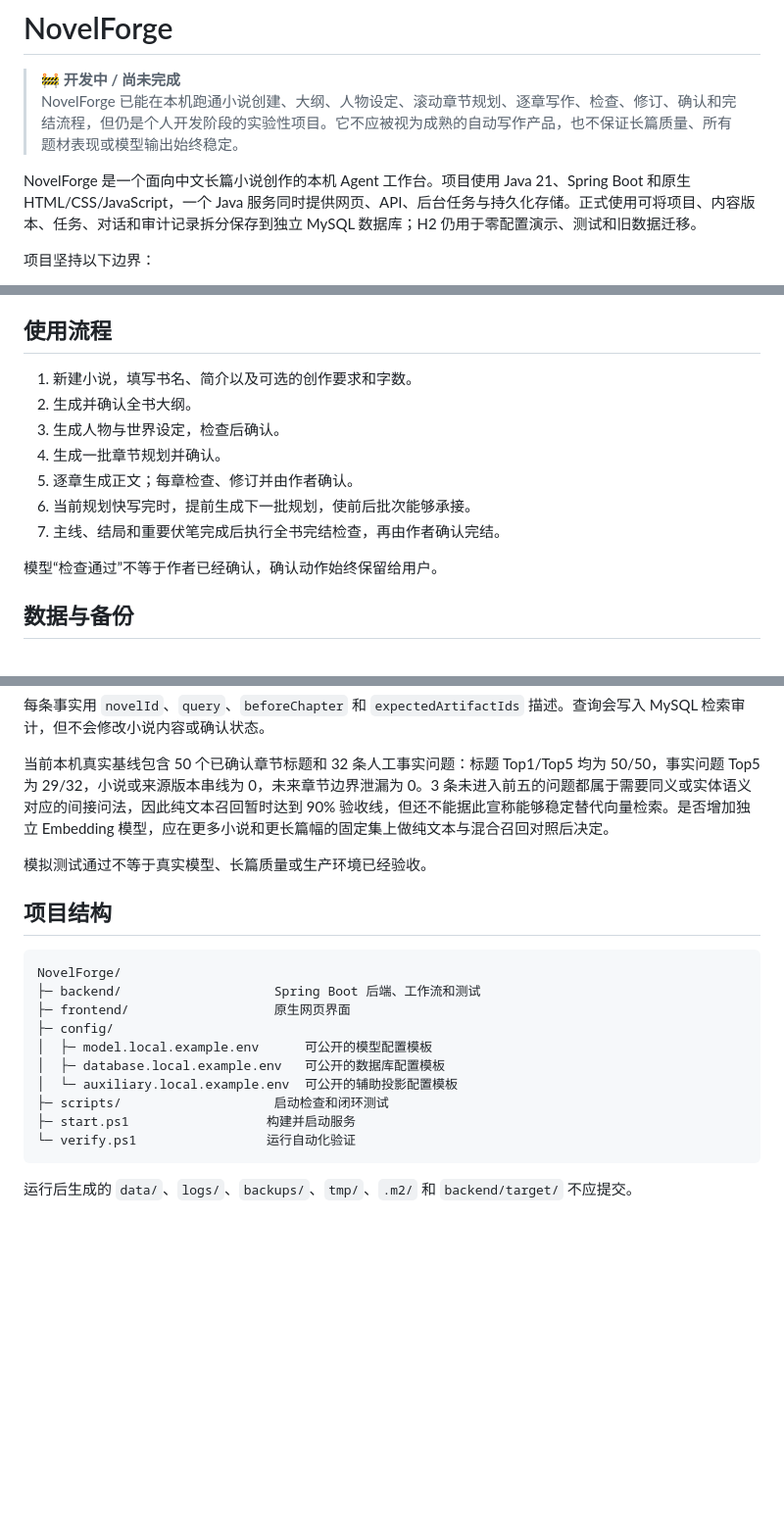
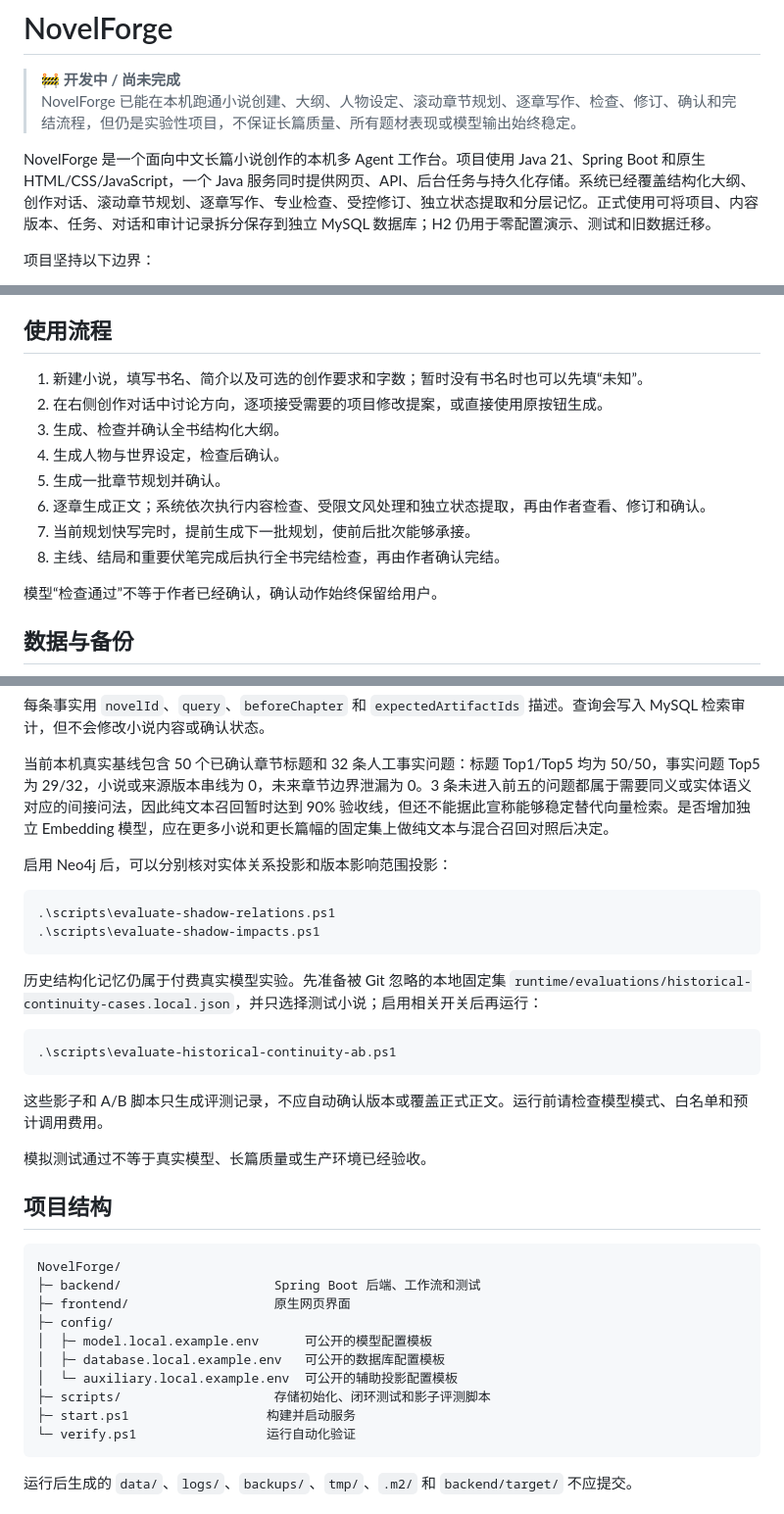
Before and after one commit to DarkBD0/NovelForge, a Markdown page: README.md, 3 parts joined by grey strips. Shown at 98% size. Rendered like a GitHub page; blank space fills up the shorter version.

````diff
--- a/README.md
+++ b/README.md
@@ -1,9 +1,9 @@
 # NovelForge
 
 > 🚧 **开发中 / 尚未完成**
-> NovelForge 已能在本机跑通小说创建、大纲、人物设定、滚动章节规划、逐章写作、检查、修订、确认和完结流程，但仍是个人开发阶段的实验性项目。它不应被视为成熟的自动写作产品，也不保证长篇质量、所有题材表现或模型输出始终稳定。
+> NovelForge 已能在本机跑通小说创建、大纲、人物设定、滚动章节规划、逐章写作、检查、修订、确认和完结流程，但仍是实验性项目，不保证长篇质量、所有题材表现或模型输出始终稳定。
 
-NovelForge 是一个面向中文长篇小说创作的本机 Agent 工作台。项目使用 Java 21、Spring Boot 和原生 HTML/CSS/JavaScript，一个 Java 服务同时提供网页、API、后台任务与持久化存储。正式使用可将项目、内容版本、任务、对话和审计记录拆分保存到独立 MySQL 数据库；H2 仍用于零配置演示、测试和旧数据迁移。
+NovelForge 是一个面向中文长篇小说创作的本机多 Agent 工作台。项目使用 Java 21、Spring Boot 和原生 HTML/CSS/JavaScript，一个 Java 服务同时提供网页、API、后台任务与持久化存储。系统已经覆盖结构化大纲、创作对话、滚动章节规划、逐章写作、专业检查、受控修订、独立状态提取和分层记忆。正式使用可将项目、内容版本、任务、对话和审计记录拆分保存到独立 MySQL 数据库；H2 仍用于零配置演示、测试和旧数据迁移。
 
 项目坚持以下边界：
 
@@ -219,13 +260,14 @@ Copy-Item .\config\auxiliary.local.example.env .\config\auxiliary.local.env
 
 ## 使用流程
 
-1. 新建小说，填写书名、简介以及可选的创作要求和字数。
-2. 生成并确认全书大纲。
-3. 生成人物与世界设定，检查后确认。
-4. 生成一批章节规划并确认。
-5. 逐章生成正文；每章检查、修订并由作者确认。
-6. 当前规划快写完时，提前生成下一批规划，使前后批次能够承接。
-7. 主线、结局和重要伏笔完成后执行全书完结检查，再由作者确认完结。
+1. 新建小说，填写书名、简介以及可选的创作要求和字数；暂时没有书名时也可以先填“未知”。
+2. 在右侧创作对话中讨论方向，逐项接受需要的项目修改提案，或直接使用原按钮生成。
+3. 生成、检查并确认全书结构化大纲。
+4. 生成人物与世界设定，检查后确认。
+5. 生成一批章节规划并确认。
+6. 逐章生成正文；系统依次执行内容检查、受限文风处理和独立状态提取，再由作者查看、修订和确认。
+7. 当前规划快写完时，提前生成下一批规划，使前后批次能够承接。
+8. 主线、结局和重要伏笔完成后执行全书完结检查，再由作者确认完结。
 
 模型“检查通过”不等于作者已经确认，确认动作始终保留给用户。
 
@@ -291,6 +333,21 @@ powershell.exe -NoProfile -ExecutionPolicy Bypass -File .\scripts\evaluate-shado
 
 当前本机真实基线包含 50 个已确认章节标题和 32 条人工事实问题：标题 Top1/Top5 均为 50/50，事实问题 Top5 为 29/32，小说或来源版本串线为 0，未来章节边界泄漏为 0。3 条未进入前五的问题都属于需要同义或实体语义对应的间接问法，因此纯文本召回暂时达到 90% 验收线，但还不能据此宣称能够稳定替代向量检索。是否增加独立 Embedding 模型，应在更多小说和更长篇幅的固定集上做纯文本与混合召回对照后决定。
 
+启用 Neo4j 后，可以分别核对实体关系投影和版本影响范围投影：
+
+```powershell
+.\scripts\evaluate-shadow-relations.ps1
+.\scripts\evaluate-shadow-impacts.ps1
+```
+
+历史结构化记忆仍属于付费真实模型实验。先准备被 Git 忽略的本地固定集 `runtime/evaluations/historical-continuity-cases.local.json`，并只选择测试小说；启用相关开关后再运行：
+
+```powershell
+.\scripts\evaluate-historical-continuity-ab.ps1
+```
+
+这些影子和 A/B 脚本只生成评测记录，不应自动确认版本或覆盖正式正文。运行前请检查模型模式、白名单和预计调用费用。
+
 模拟测试通过不等于真实模型、长篇质量或生产环境已经验收。
 
 ## 项目结构
@@ -303,7 +360,7 @@ NovelForge/
 │  ├─ model.local.example.env      可公开的模型配置模板
 │  ├─ database.local.example.env   可公开的数据库配置模板
 │  └─ auxiliary.local.example.env  可公开的辅助投影配置模板
-├─ scripts/                    启动检查和闭环测试
+├─ scripts/                    存储初始化、闭环测试和影子评测脚本
 ├─ start.ps1                  构建并启动服务
 └─ verify.ps1                 运行自动化验证
 ```
````
Also changed, not shown: other parts of README.md (+48 -7 lines).
